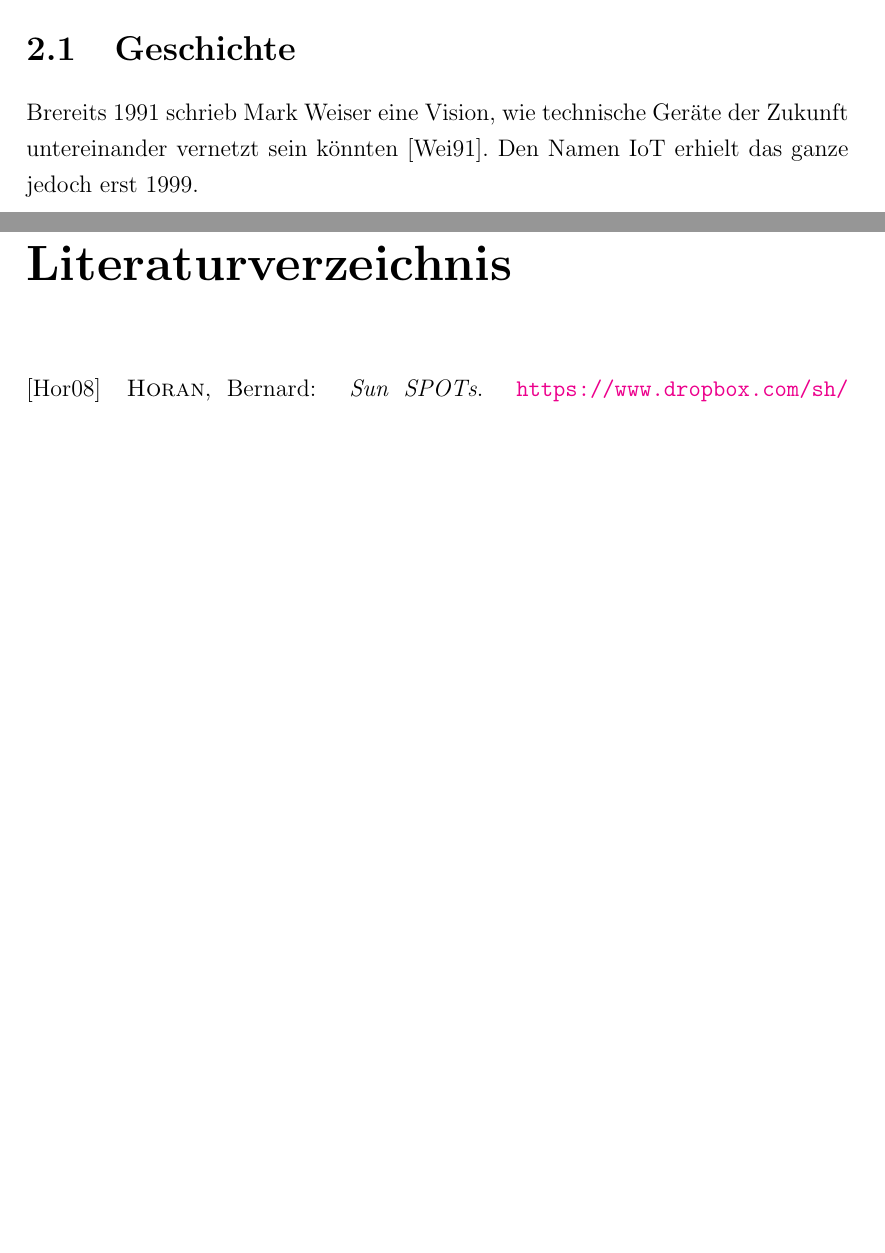
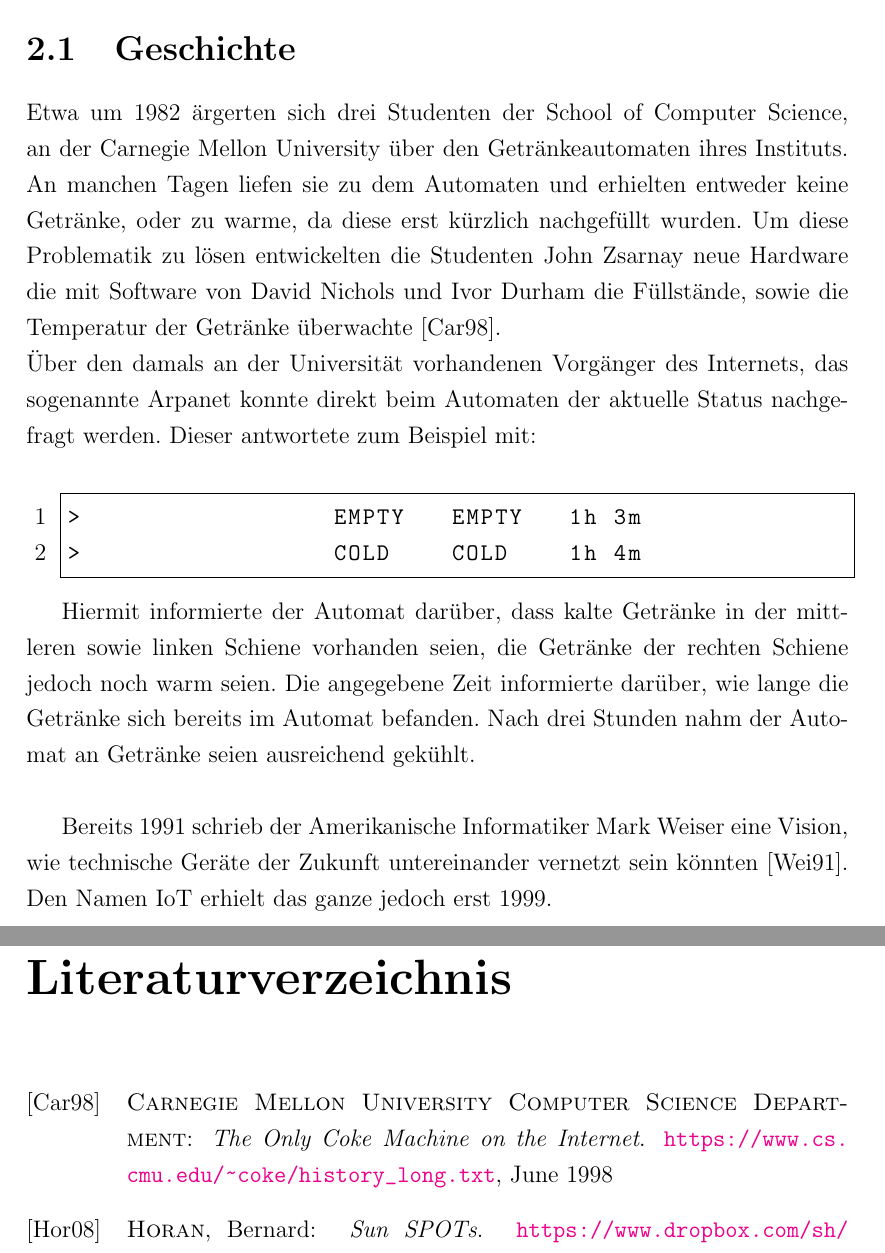
Before and after one commit to nicostaege/Studienarbeit, a LaTeX document (Studienarbeit.tex, which reads Kapitel/Hauptteil/IoT/Geschichte.tex): two parts of pages 11 and 23 of 25 before the commit and two parts of pages 11 and 24 of 26 after it, joined at a grey line, cut so that both start at the same text, the shorter picture padded with empty space. Compiled offline with pdfLaTeX.

Commit message:
wrote section"Geschichte" of IoT

```diff
--- a/Kapitel/Hauptteil/IoT/Geschichte.tex
+++ b/Kapitel/Hauptteil/IoT/Geschichte.tex
@@ -1,4 +1,15 @@
 \section{Geschichte}\label{s:gechichte}
 
-Brereits 1991 schrieb Mark Weiser eine Vision, wie technische Geräte der Zukunft untereinander vernetzt sein könnten\cite{ws:weiser}.
+Etwa um 1982 ärgerten sich drei Studenten der School of Computer Science, an der Carnegie Mellon University über den Getränkeautomaten ihres Instituts. An manchen Tagen liefen sie zu dem Automaten und erhielten entweder keine Getränke, oder zu warme, da diese erst kürzlich nachgefüllt wurden. Um diese Problematik zu lösen entwickelten die Studenten John Zsarnay neue Hardware die mit Software von David Nichols und Ivor Durham die Füllstände, sowie die Temperatur der Getränke überwachte\cite{ws:cmu}.\\
+Über den damals an der Universität vorhandenen Vorgänger des Internets, das sogenannte Arpanet konnte direkt beim Automaten der aktuelle Status nachgefragt werden. Dieser antwortete zum Beispiel mit:\\
+
+\begin{lstlisting}[frame=single]
+>                 EMPTY   EMPTY   1h 3m
+>                 COLD    COLD    1h 4m
+\end{lstlisting}
+
+Hiermit informierte der Automat darüber, dass kalte Getränke in der mittleren sowie linken Schiene vorhanden seien, die Getränke der rechten Schiene jedoch noch warm seien. Die angegebene Zeit informierte darüber, wie lange die Getränke sich bereits im Automat befanden. Nach drei Stunden nahm der Automat an Getränke seien ausreichend gekühlt.\\
+
+
+Bereits 1991 schrieb der Amerikanische Informatiker Mark Weiser eine Vision, wie technische Geräte der Zukunft untereinander vernetzt sein könnten\cite{ws:weiser}.
 Den Namen \ac{IoT} erhielt das ganze jedoch erst 1999.
```
Also changed, not shown: Literaturverzeichnis.bib (+8 -0 lines), Studienarbeit.bbl, Studienarbeit.pdf, 8 other files.
